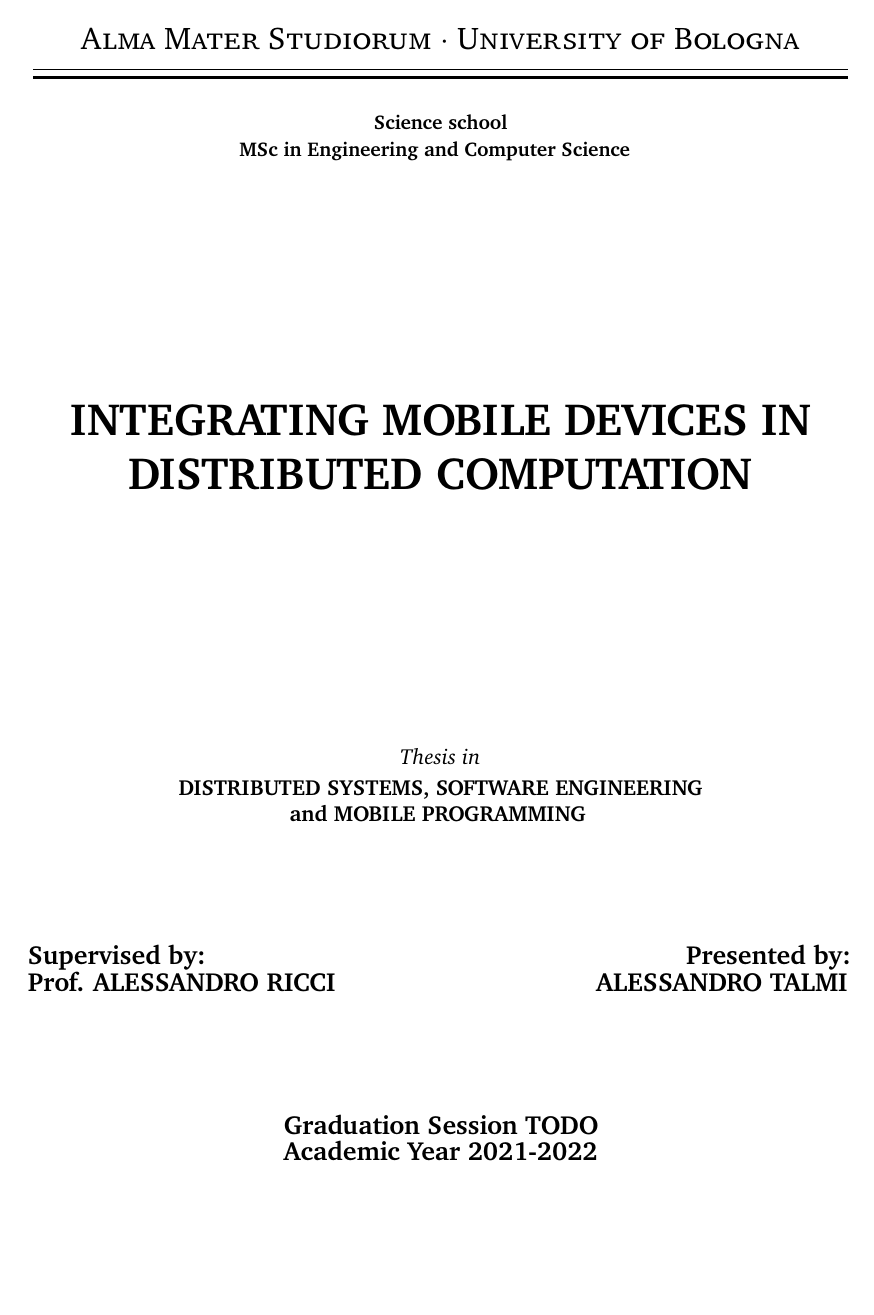
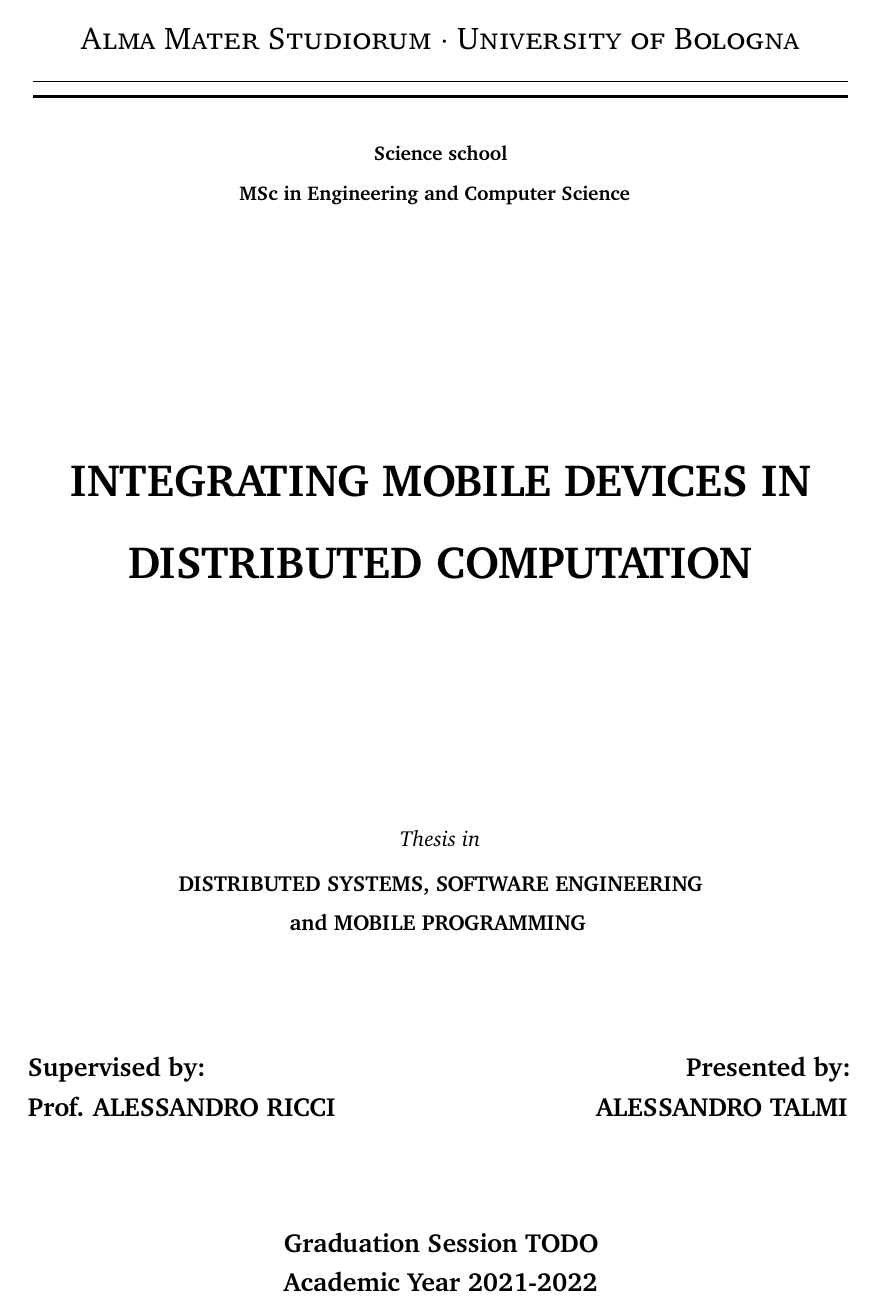
Before and after one commit to Tale152/master-thesis, a LaTeX thesis (main.tex, which reads settings/line_spacing.tex): page 1 of 4. Compiled offline with pdfLaTeX.

Commit message:
added line_spacing

```diff
--- a/main.tex
+++ b/main.tex
@@ -3,6 +3,8 @@
 \input{settings/imports}
 % Set margins
 \input{settings/margins}
+% Set line spacing
+\input{settings/line_spacing}
 % Add bibliography source
 \addbibresource{document/bibliography.bib}
 
--- /dev/null
+++ b/settings/line_spacing.tex
@@ -0,0 +1 @@
+\renewcommand{\baselinestretch}{1.5}
```
